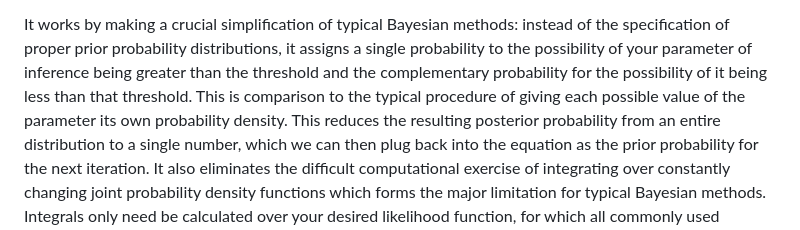
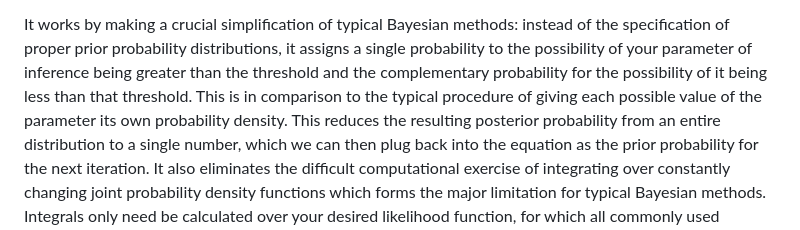
Before and after one commit to rincondf/STBP, a Markdown page: blog.md, the part around the change. GitHub-like rendering.

Commit message:
Grammar fix

```diff
--- a/blog.md
+++ b/blog.md
@@ -22,7 +22,7 @@ that explicitly supports variable sample sizes over time, threshold-style hypoth
 
 It works by making a crucial simplification of typical Bayesian methods: instead of the specification of proper prior probability distributions, it
 assigns a single probability to the possibility of your parameter of inference being greater than the threshold and the complementary probability for the
-possibility of it being less than that threshold. This is comparison to the typical procedure of giving each possible value of the parameter its own
+possibility of it being less than that threshold. This is in comparison to the typical procedure of giving each possible value of the parameter its own
 probability density. This reduces the resulting posterior probability from an entire distribution to a single number, which we can then plug back into
 the equation as the prior probability for the next iteration. It also eliminates the difficult computational exercise of integrating over constantly changing
 joint probability density functions which forms the major limitation for typical Bayesian methods. Integrals only need be calculated over your desired likelihood
```
